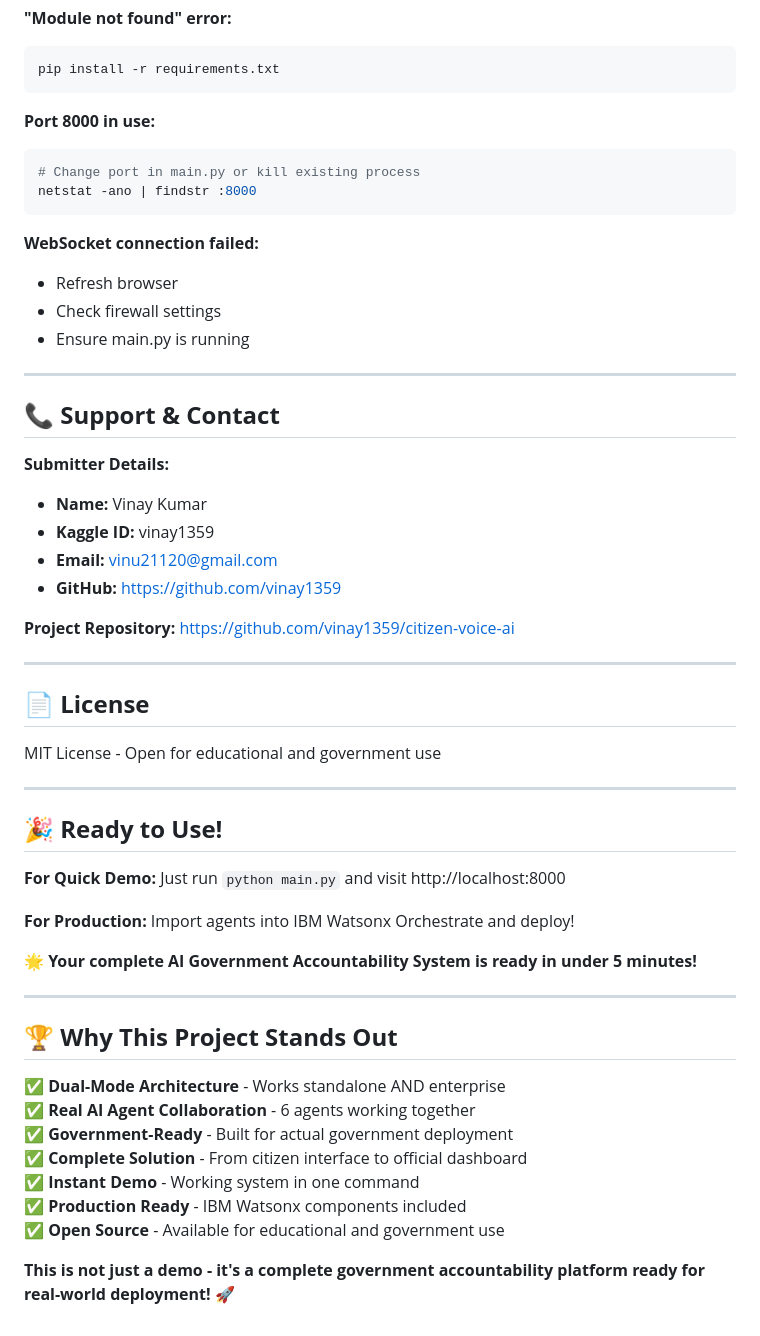
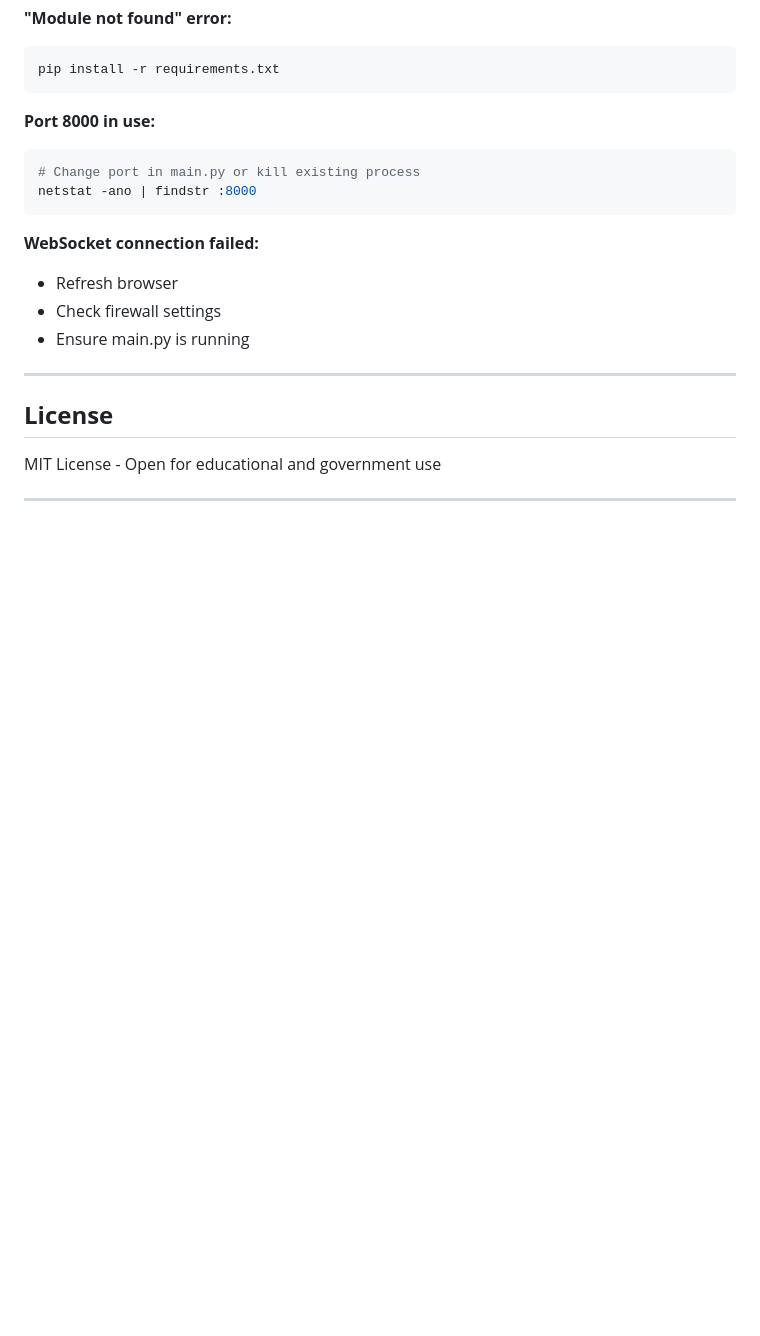
Before and after one commit to vinay1359/iisc_ibm, a Markdown page: README.md, the part around the change printed below. Drawn GitHub-style; blank space fills up the shorter version.

```diff
--- a/README.md
+++ b/README.md
@@ -355,42 +341,8 @@ netstat -ano | findstr :8000
 
 ---
 
-## 📞 **Support & Contact**
-
-**Submitter Details:**
-- **Name:** Vinay Kumar
-- **Kaggle ID:** vinay1359
-- **Email:** vinu21120@gmail.com
-- **GitHub:** https://github.com/vinay1359
-
-**Project Repository:** https://github.com/vinay1359/citizen-voice-ai
-
----
-
-## 📄 **License**
+## **License**
 
 MIT License - Open for educational and government use
 
 ---
-
-## 🎉 **Ready to Use!**
-
-**For Quick Demo:** Just run `python main.py` and visit http://localhost:8000
-
-**For Production:** Import agents into IBM Watsonx Orchestrate and deploy!
-
-**🌟 Your complete AI Government Accountability System is ready in under 5 minutes!**
-
----
-
-## 🏆 **Why This Project Stands Out**
-
-✅ **Dual-Mode Architecture** - Works standalone AND enterprise
-✅ **Real AI Agent Collaboration** - 6 agents working together
-✅ **Government-Ready** - Built for actual government deployment
-✅ **Complete Solution** - From citizen interface to official dashboard
-✅ **Instant Demo** - Working system in one command
-✅ **Production Ready** - IBM Watsonx components included
-✅ **Open Source** - Available for educational and government use
-
-**This is not just a demo - it's a complete government accountability platform ready for real-world deployment! 🚀**
```
Also changed, not shown: other parts of README.md (+36 -50 lines).
